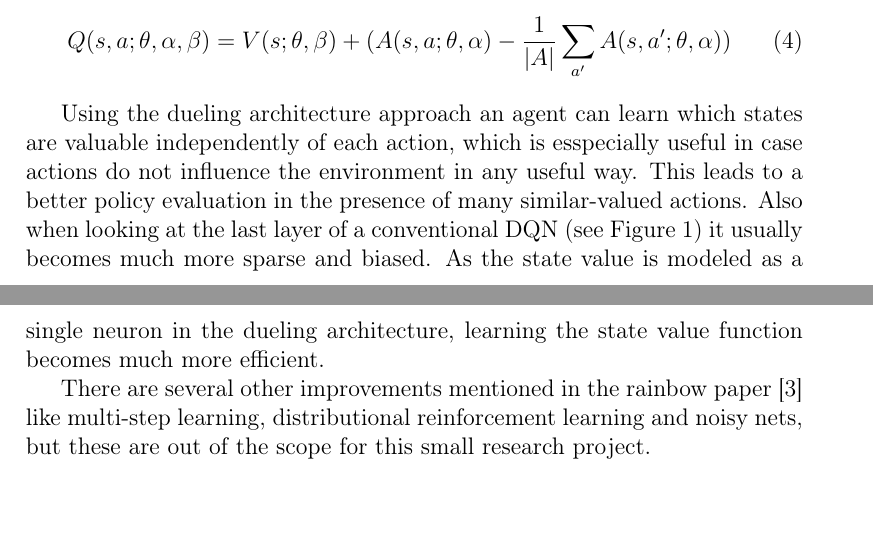
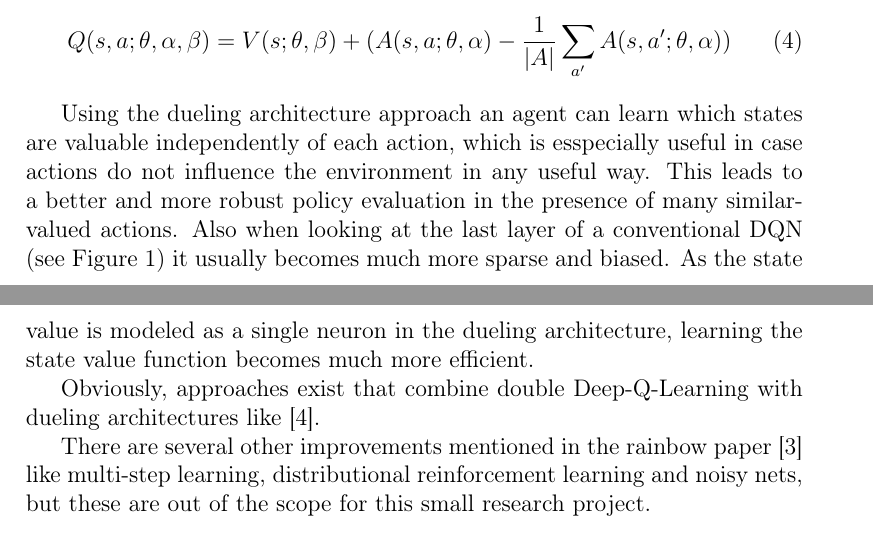
Before and after one commit to nilskre/bomberman_rl_report, a LaTeX document (report.tex, which reads content/related-work.tex): two parts of pages 6 and 7 of 9, joined at a grey line, cut so that both start at the same text. Compiled offline with pdfLaTeX.

```diff
--- a/content/related-work.tex
+++ b/content/related-work.tex
@@ -37,8 +37,12 @@
 	Q(s, a; \theta, \alpha, \beta) = V(s; \theta, \beta) + (A(s, a; \theta, \alpha) - \frac{1}{\abs{A}} \sum_{a'}A(s, a'; \theta, \alpha))
 \end{equation}
 
-Using the dueling architecture approach an agent can learn which states are valuable independently of each action, which is esspecially useful in case actions do not influence the environment in any useful way. This leads to a better policy evaluation in the presence of many similar-valued actions. Also when looking at the last layer of a conventional DQN (see \autoref{fig:duelingDQN}) it usually becomes much more sparse and biased. As the state value is modeled as a single neuron in the dueling architecture, learning the state value function becomes much more efficient.
+Using the dueling architecture approach an agent can learn which states are valuable independently of each action, which is esspecially useful in case actions do not influence the environment in any useful way. This leads to a better and more robust policy evaluation in the presence of many similar-valued actions. Also when looking at the last layer of a conventional DQN (see \autoref{fig:duelingDQN}) it usually becomes much more sparse and biased. As the state value is modeled as a single neuron in the dueling architecture, learning the state value function becomes much more efficient.
+
+Obviously, approaches exist that combine double Deep-Q-Learning with dueling architectures like \cite{Huang2018}.
 
 % TODO: Prioritized replay buffer
 
 There are several other improvements mentioned in the rainbow paper \cite{Hessel2017} like multi-step learning, distributional reinforcement learning and noisy nets, but these are out of the scope for this small research project.
+
+% TODO: Papers regarding bomberman task
```
